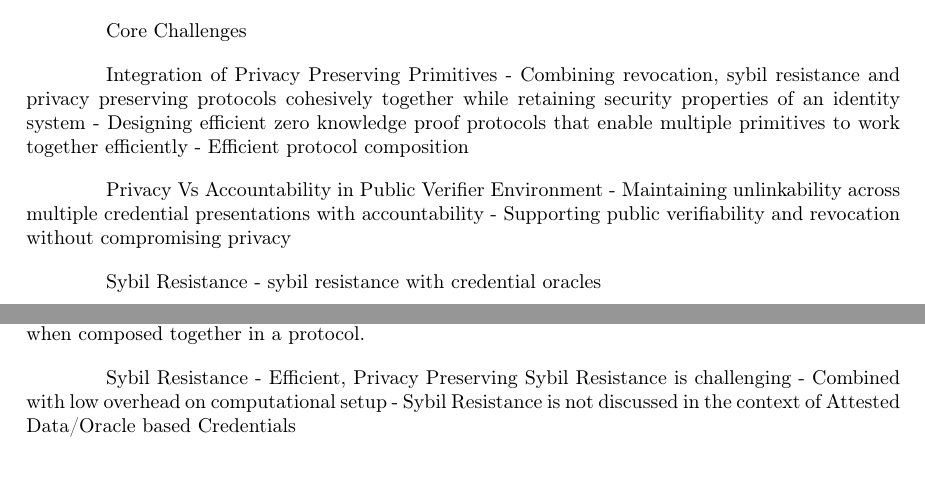
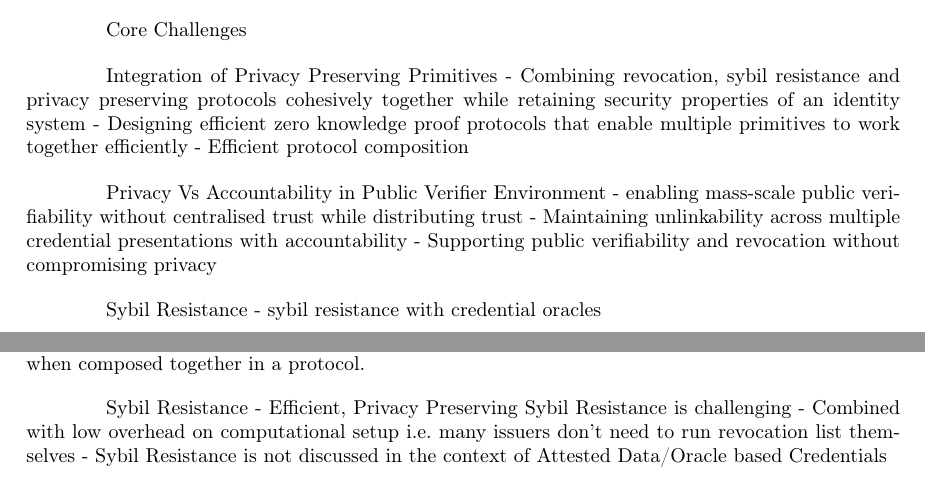
Before and after one commit to sampolgar/mphil, a LaTeX thesis (main.tex, which reads tex/00.tex): two parts of pages 4 and 5 of 37, joined at a grey line, cut so that both start at the same text. Compiled offline with pdfLaTeX.

Commit message:
Updates from Overleaf

```diff
--- a/tex/00.tex
+++ b/tex/00.tex
@@ -112,6 +112,7 @@ Integration of Privacy Preserving Primitives
 - Efficient protocol composition
 
 Privacy Vs Accountability in Public Verifier Environment
+- enabling mass-scale public verifiability without centralised trust while distributing trust
 - Maintaining unlinkability across multiple credential presentations with accountability
 - Supporting public verifiability and revocation without compromising privacy
 
@@ -131,5 +132,5 @@ Limitations / Gap
 
 Sybil Resistance
 - Efficient, Privacy Preserving Sybil Resistance is challenging
-- Combined with low overhead on computational setup
+- Combined with low overhead on computational setup i.e. many issuers don't need to run revocation list themselves
 - Sybil Resistance is not discussed in the context of Attested Data/Oracle based Credentials
```
Also changed, not shown: tex/00.tex (6 more changed lines).
